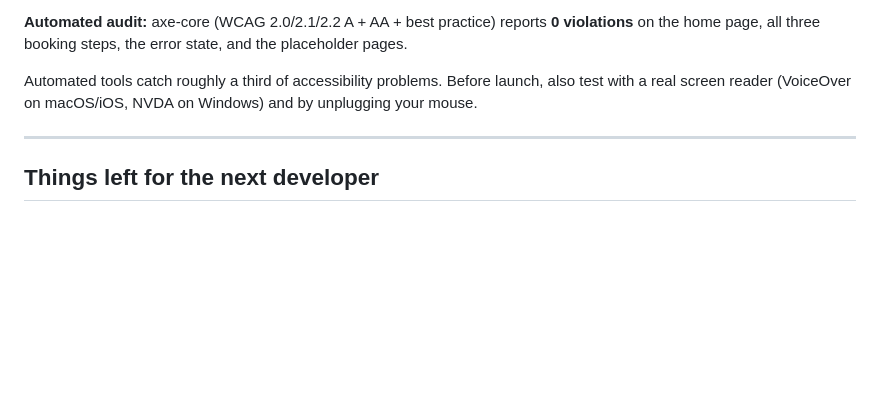
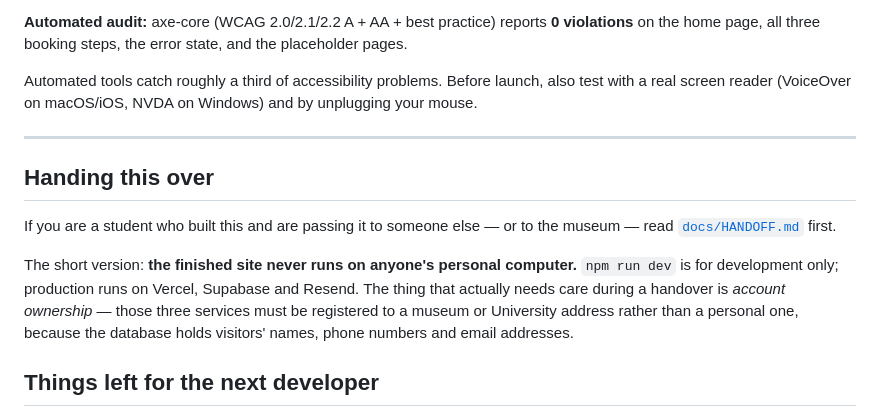
Before and after one commit to Tidalwild/museum-website, a Markdown page: README.md, the part around the change. Rendered like a GitHub page; blank space fills up the shorter version.

```diff
--- a/README.md
+++ b/README.md
@@ -279,6 +279,18 @@ and by unplugging your mouse.
 
 ---
 
+## Handing this over
+
+If you are a student who built this and are passing it to someone else — or to
+the museum — read [`docs/HANDOFF.md`](docs/HANDOFF.md) first.
+
+The short version: **the finished site never runs on anyone's personal
+computer.** `npm run dev` is for development only; production runs on Vercel,
+Supabase and Resend. The thing that actually needs care during a handover is
+*account ownership* — those three services must be registered to a museum or
+University address rather than a personal one, because the database holds
+visitors' names, phone numbers and email addresses.
+
 ## Things left for the next developer
 
 * **Photographs.** `public/images/` holds generated placeholders — see the
```
Also changed, not shown: docs/HANDOFF.md (added, +195 -0 lines).
